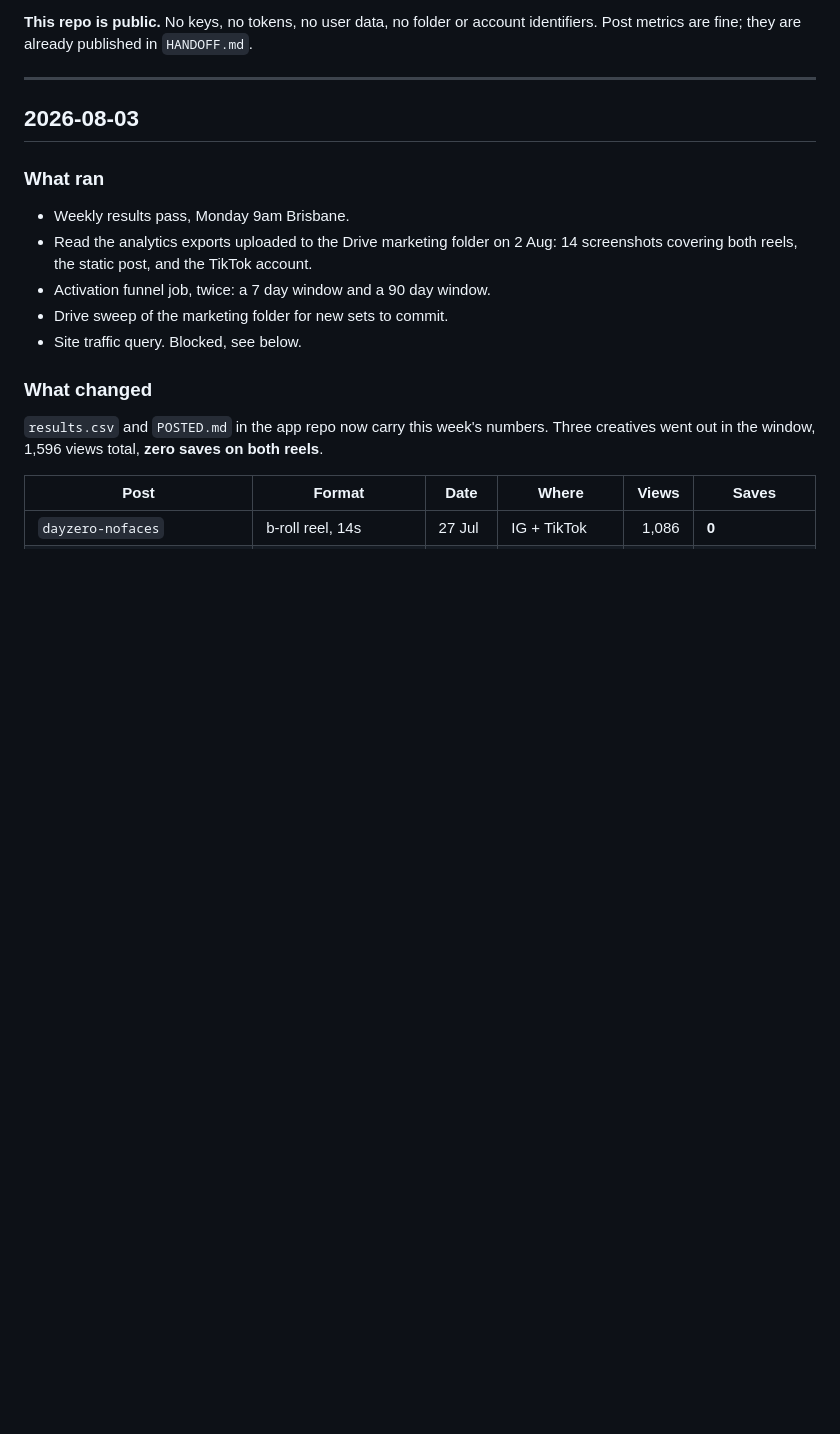
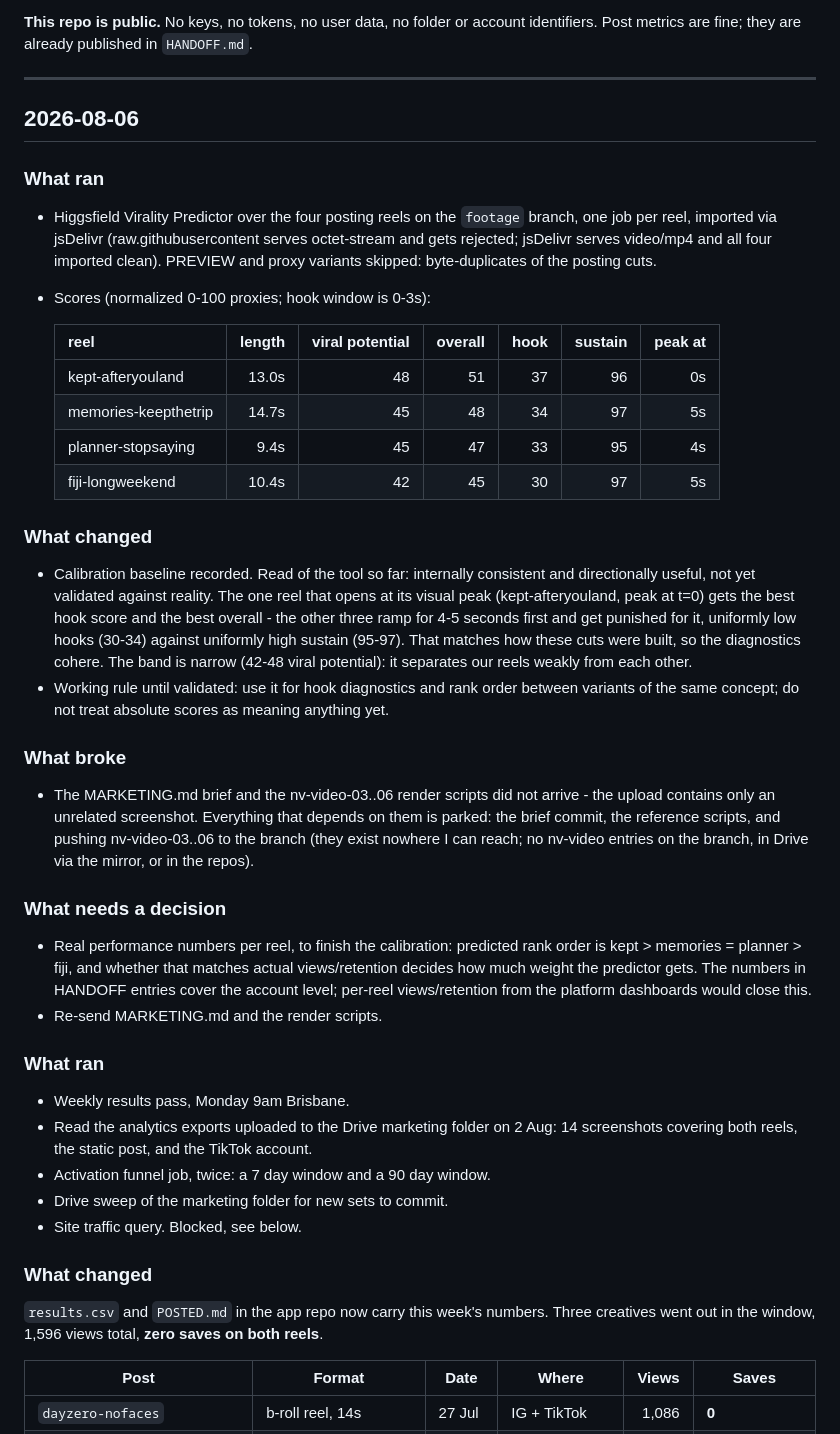
Before and after one commit to nextvisitapp-art/next-visit-site, a Markdown page: marketing/WEEKLY.md, the part around the change. GitHub-like rendering; blank space fills up the shorter version.

Commit message:
WEEKLY: Virality Predictor calibrated on the four posting reels
Four jobs, one per reel, imported via jsDelivr. Records the scores, the
working rule (hook diagnostics and rank order yes, absolute scores no, until
validated against real per-reel numbers), and the blocker: the MARKETING.md
brief and the nv-video render scripts did not arrive with the message.

Co-Authored-By: Claude Opus 5 <noreply@anthropic.com>
Claude-Session: https://claude.ai/code/session_01MLn46munJc2FVJL5Yd27uf

```diff
--- a/marketing/WEEKLY.md
+++ b/marketing/WEEKLY.md
@@ -15,7 +15,55 @@ identifiers. Post metrics are fine; they are already published in `HANDOFF.md`.
 
 ---
 
-## 2026-08-03
+## 2026-08-06
+
+### What ran
+
+- Higgsfield Virality Predictor over the four posting reels on the `footage`
+  branch, one job per reel, imported via jsDelivr (raw.githubusercontent
+  serves octet-stream and gets rejected; jsDelivr serves video/mp4 and all
+  four imported clean). PREVIEW and proxy variants skipped: byte-duplicates
+  of the posting cuts.
+- Scores (normalized 0-100 proxies; hook window is 0-3s):
+
+  | reel | length | viral potential | overall | hook | sustain | peak at |
+  | --- | ---: | ---: | ---: | ---: | ---: | ---: |
+  | kept-afteryouland | 13.0s | 48 | 51 | 37 | 96 | 0s |
+  | memories-keepthetrip | 14.7s | 45 | 48 | 34 | 97 | 5s |
+  | planner-stopsaying | 9.4s | 45 | 47 | 33 | 95 | 4s |
+  | fiji-longweekend | 10.4s | 42 | 45 | 30 | 97 | 5s |
+
+### What changed
+
+- Calibration baseline recorded. Read of the tool so far: internally
+  consistent and directionally useful, not yet validated against reality.
+  The one reel that opens at its visual peak (kept-afteryouland, peak at
+  t=0) gets the best hook score and the best overall - the other three ramp
+  for 4-5 seconds first and get punished for it, uniformly low hooks
+  (30-34) against uniformly high sustain (95-97). That matches how these
+  cuts were built, so the diagnostics cohere. The band is narrow (42-48
+  viral potential): it separates our reels weakly from each other.
+- Working rule until validated: use it for hook diagnostics and rank order
+  between variants of the same concept; do not treat absolute scores as
+  meaning anything yet.
+
+### What broke
+
+- The MARKETING.md brief and the nv-video-03..06 render scripts did not
+  arrive - the upload contains only an unrelated screenshot. Everything
+  that depends on them is parked: the brief commit, the reference scripts,
+  and pushing nv-video-03..06 to the branch (they exist nowhere I can
+  reach; no nv-video entries on the branch, in Drive via the mirror, or in
+  the repos).
+
+### What needs a decision
+
+- Real performance numbers per reel, to finish the calibration: predicted
+  rank order is kept > memories = planner > fiji, and whether that matches
+  actual views/retention decides how much weight the predictor gets. The
+  numbers in HANDOFF entries cover the account level; per-reel
+  views/retention from the platform dashboards would close this.
+- Re-send MARKETING.md and the render scripts.
 
 ### What ran
 
```
